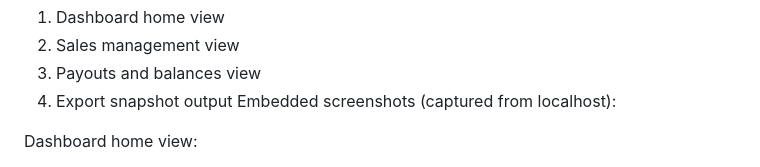
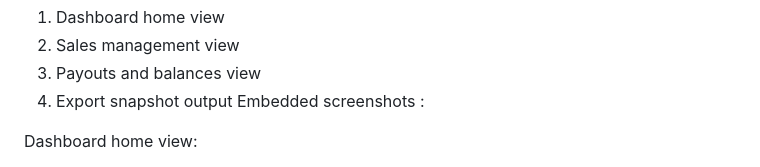
Before and after one commit to parthmishra0601/Faym, a Markdown page: README.md, the part around one of its changes. Rendered like a GitHub page.

Commit message:
Revise embedded screenshots in README.md
Updated embedded screenshots in the README with new image links and removed unnecessary captions.

```diff
--- a/README.md
+++ b/README.md
@@ -165,7 +165,7 @@ Suggested screenshot order:
 2. Sales management view
 3. Payouts and balances view
 4. Export snapshot output
-Embedded screenshots (captured from localhost):
+Embedded screenshots :
 
 Dashboard home view:
 
```
Also changed, not shown: other parts of README.md (+4 -2 lines).
